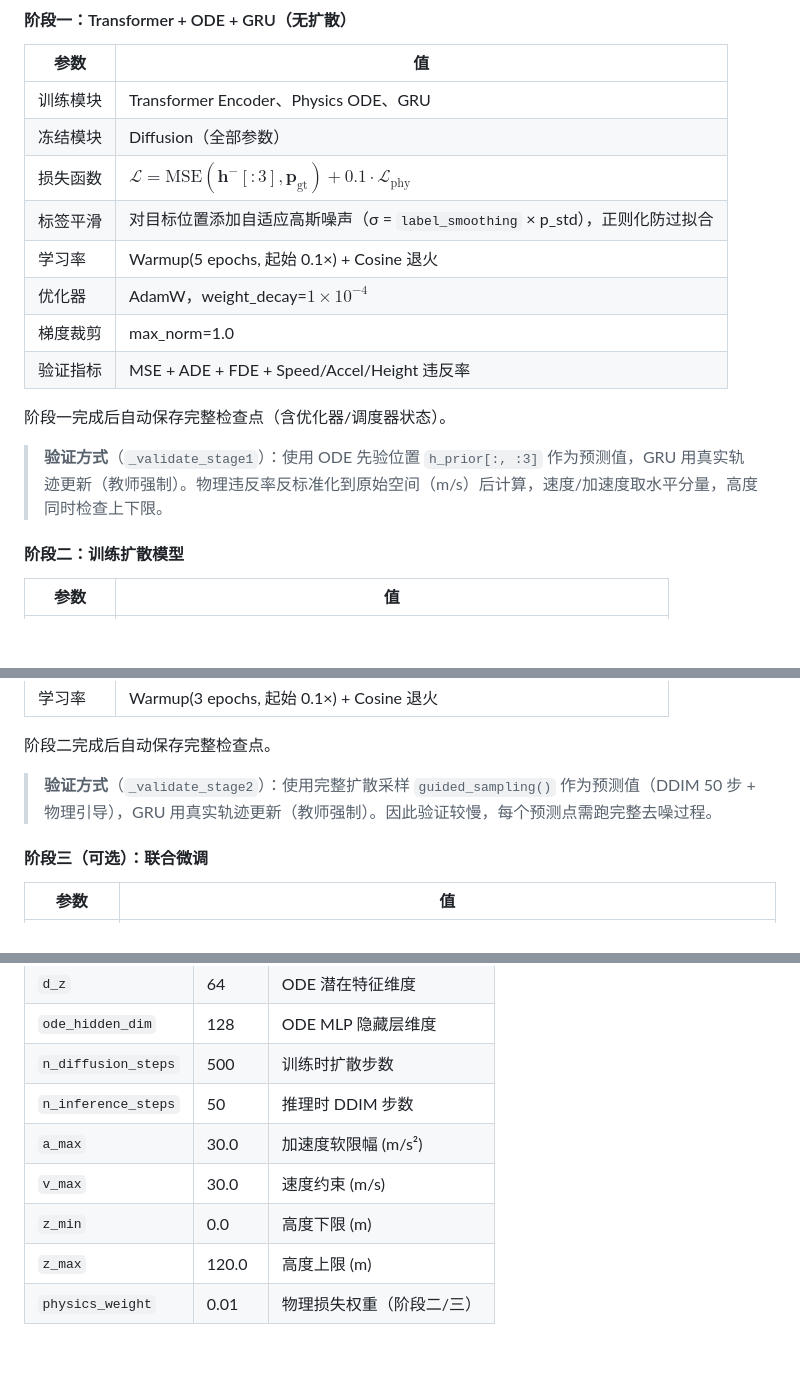
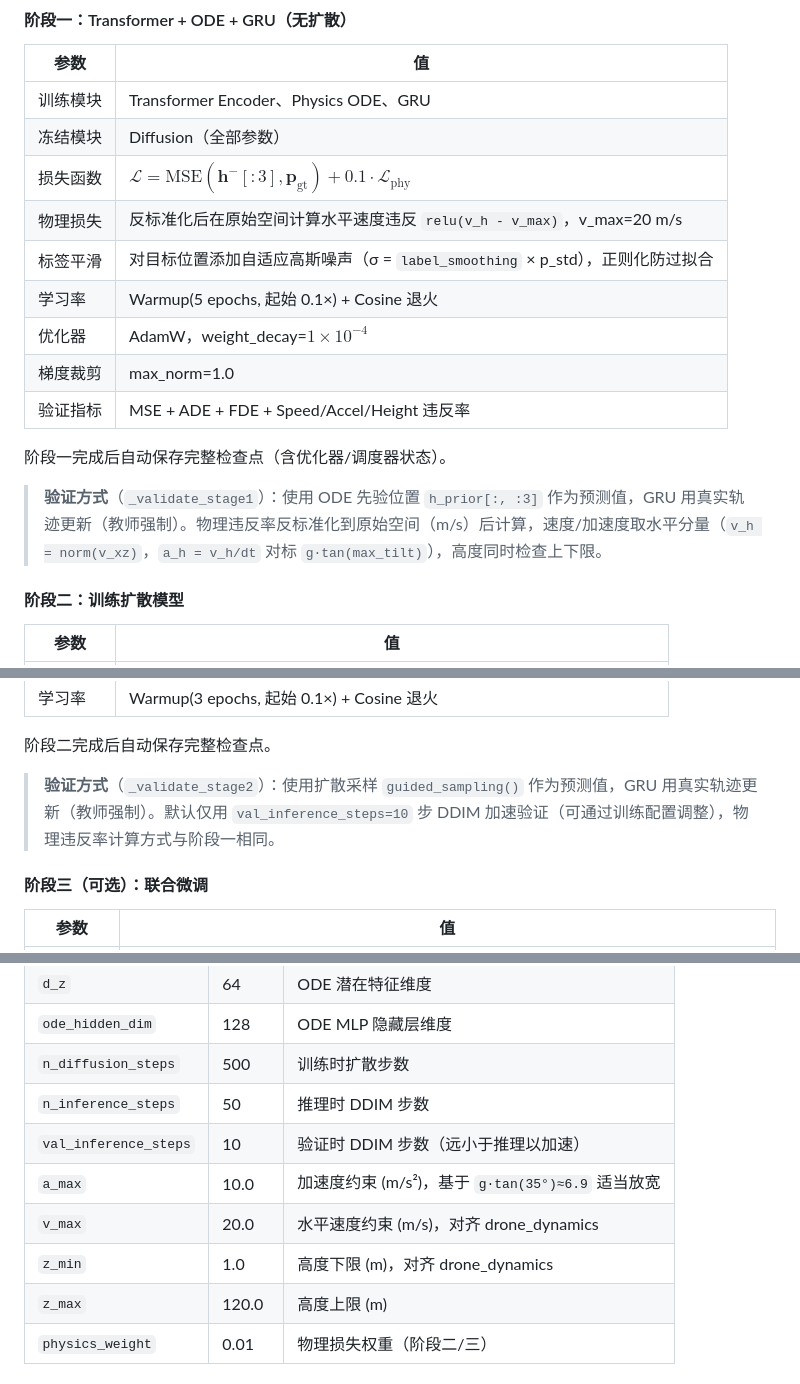
Before and after one commit to LanGYou-desu/drone, a Markdown page: docs/hybrid_prediction_model.md, 3 parts joined by grey strips. Drawn GitHub-style; blank space fills up the shorter version.

Commit message:
docs: 同步物理参数和验证加速到文档
- 物理参数: v_max=20, a_max=10, z_min=1
- 验证加速: val_inference_steps=10
- 阶段一物理损失说明(反标准化/v_h)
- 阶段二/三验证方式更新(快速DDIM步数)

```diff
--- a/docs/hybrid_prediction_model.md
+++ b/docs/hybrid_prediction_model.md
@@ -362,6 +362,7 @@ $$\mathcal{C}_z = \lambda_z \max(0, z_{\min} - y)^2 + \lambda_{z,\max} \max(0, y
 | 训练模块 | Transformer Encoder、Physics ODE、GRU |
 | 冻结模块 | Diffusion（全部参数） |
 | 损失函数 | $\mathcal{L} = \text{MSE}(\mathbf{h}^-[:3], \mathbf{p}_{\text{gt}}) + 0.1 \cdot \mathcal{L}_{\text{phy}}$ |
+| 物理损失 | 反标准化后在原始空间计算水平速度违反 `relu(v_h - v_max)`，v_max=20 m/s |
 | 标签平滑 | 对目标位置添加自适应高斯噪声（σ = `label_smoothing` × p_std），正则化防过拟合 |
 | 学习率 | Warmup(5 epochs, 起始 0.1×) + Cosine 退火 |
 | 优化器 | AdamW，weight_decay=$1 \times 10^{-4}$ |
@@ -370,7 +371,7 @@ $$\mathcal{C}_z = \lambda_z \max(0, z_{\min} - y)^2 + \lambda_{z,\max} \max(0, y
 
 阶段一完成后自动保存完整检查点（含优化器/调度器状态）。
 
-> **验证方式**（`_validate_stage1`）：使用 ODE 先验位置 `h_prior[:, :3]` 作为预测值，GRU 用真实轨迹更新（教师强制）。物理违反率反标准化到原始空间（m/s）后计算，速度/加速度取水平分量，高度同时检查上下限。
+> **验证方式**（`_validate_stage1`）：使用 ODE 先验位置 `h_prior[:, :3]` 作为预测值，GRU 用真实轨迹更新（教师强制）。物理违反率反标准化到原始空间（m/s）后计算，速度/加速度取水平分量（`v_h = norm(v_xz)`，`a_h = v_h/dt` 对标 `g·tan(max_tilt)`），高度同时检查上下限。
 
 #### 阶段二：训练扩散模型
 
@@ -386,7 +387,7 @@ $$\mathcal{C}_z = \lambda_z \max(0, z_{\min} - y)^2 + \lambda_{z,\max} \max(0, y
 
 阶段二完成后自动保存完整检查点。
 
-> **验证方式**（`_validate_stage2`）：使用完整扩散采样 `guided_sampling()` 作为预测值（DDIM 50 步 + 物理引导），GRU 用真实轨迹更新（教师强制）。因此验证较慢，每个预测点需跑完整去噪过程。
+> **验证方式**（`_validate_stage2`）：使用扩散采样 `guided_sampling()` 作为预测值，GRU 用真实轨迹更新（教师强制）。默认仅用 `val_inference_steps=10` 步 DDIM 加速验证（可通过训练配置调整），物理违反率计算方式与阶段一相同。
 
 #### 阶段三（可选）：联合微调
 
@@ -598,9 +599,10 @@ train/hybrid_predictor/train_result/models/
 | `ode_hidden_dim` | 128 | ODE MLP 隐藏层维度 |
 | `n_diffusion_steps` | 500 | 训练时扩散步数 |
 | `n_inference_steps` | 50 | 推理时 DDIM 步数 |
-| `a_max` | 30.0 | 加速度软限幅 (m/s²) |
-| `v_max` | 30.0 | 速度约束 (m/s) |
-| `z_min` | 0.0 | 高度下限 (m) |
+| `val_inference_steps` | 10 | 验证时 DDIM 步数（远小于推理以加速） |
+| `a_max` | 10.0 | 加速度约束 (m/s²)，基于 `g·tan(35°)≈6.9` 适当放宽 |
+| `v_max` | 20.0 | 水平速度约束 (m/s)，对齐 drone_dynamics |
+| `z_min` | 1.0 | 高度下限 (m)，对齐 drone_dynamics |
 | `z_max` | 120.0 | 高度上限 (m) |
 | `physics_weight` | 0.01 | 物理损失权重（阶段二/三） |
 
```
Also changed, not shown: other parts of docs/hybrid_prediction_model.md (+1 -1 lines), docs/CONFIG.md (+4 -3 lines).
